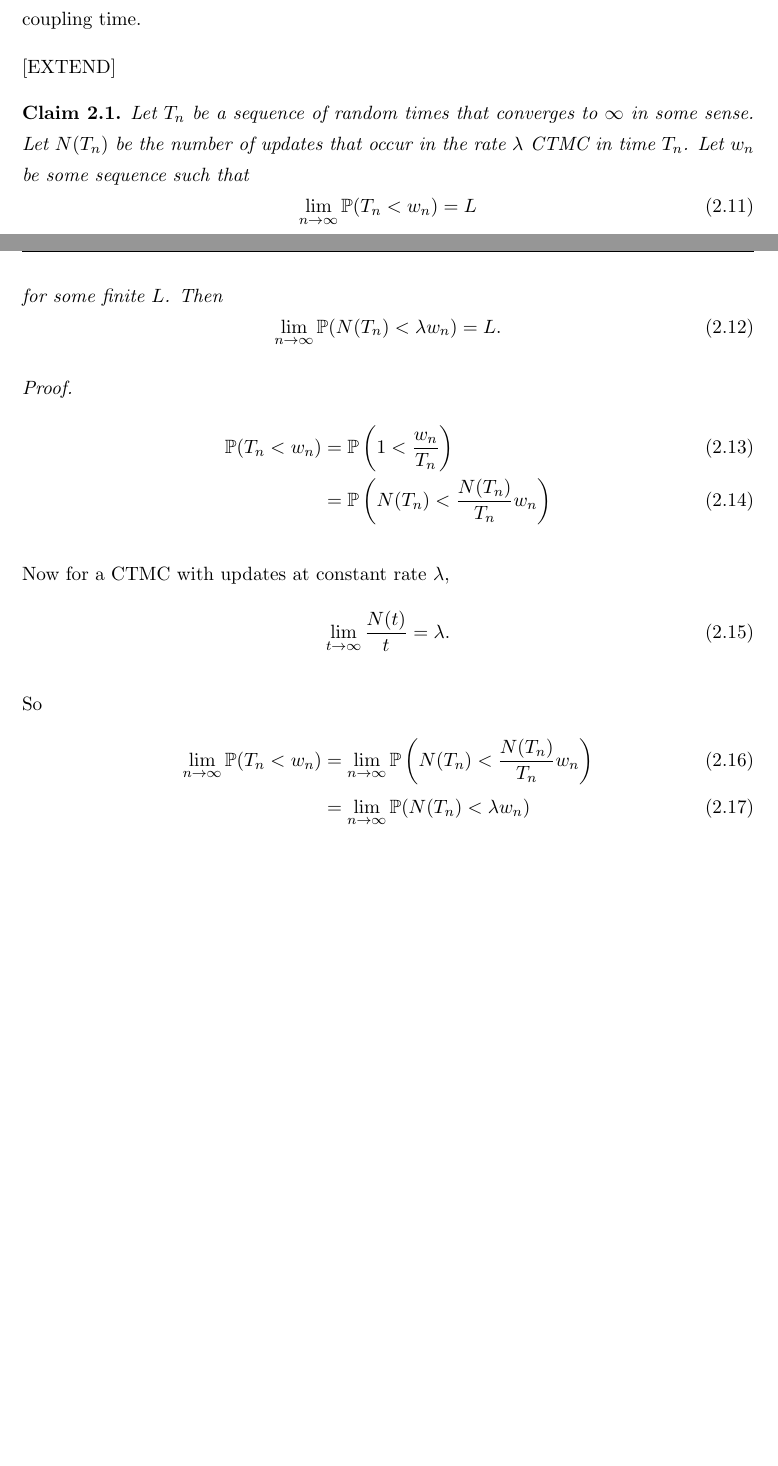
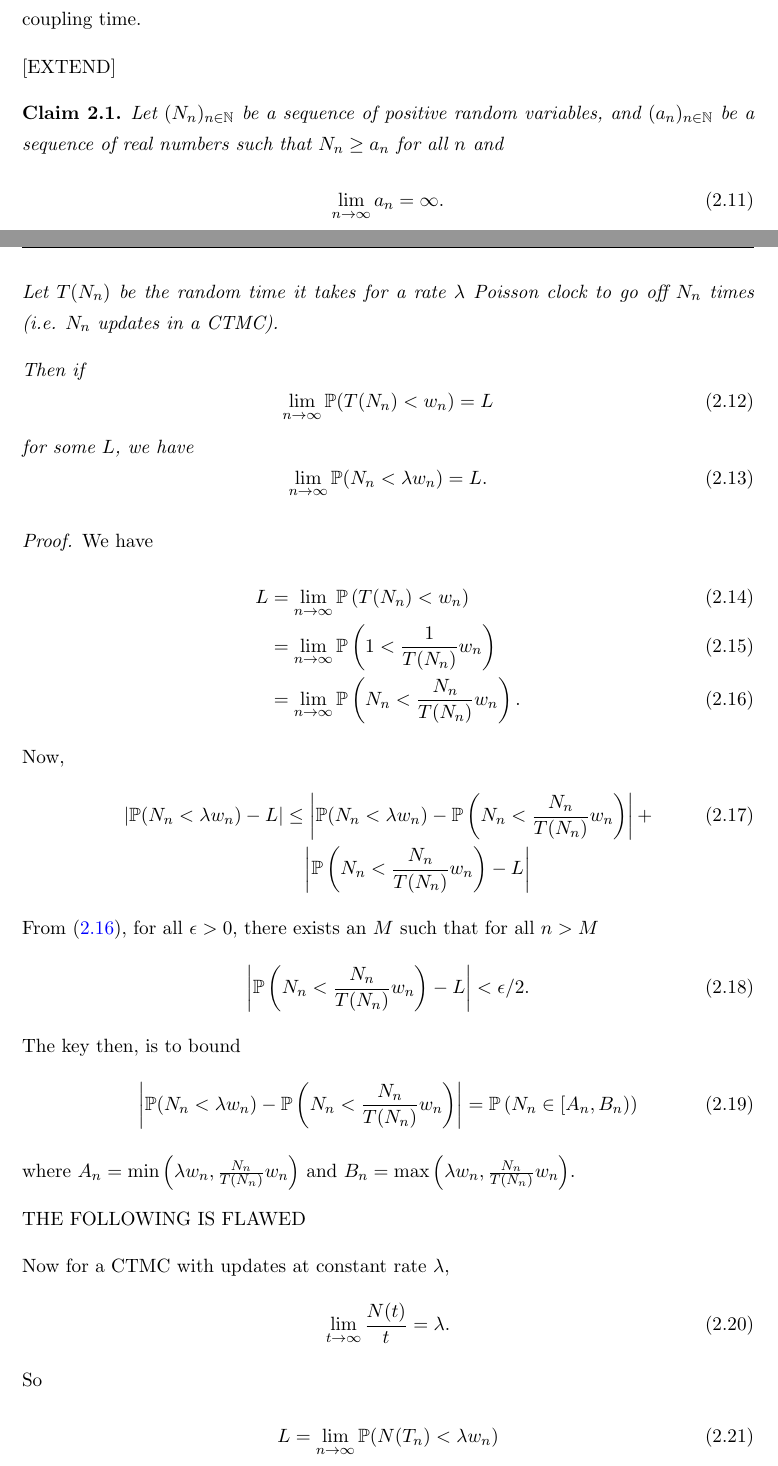
Before and after one commit to TimothyHyndman/thesis, a LaTeX thesis (main.tex, which reads Chapters/IsingCouplingTime/Introduction.tex): two parts of pages 16 and 17 of 59, joined at a grey line, cut so that both start at the same text, the shorter picture padded with empty space. Compiled offline with pdfLaTeX.

Commit message:
Improved skeleton idea for relating CT of CTMC to DTMC

```diff
--- a/Chapters/IsingCouplingTime/Introduction.tex
+++ b/Chapters/IsingCouplingTime/Introduction.tex
@@ -100,33 +100,59 @@
 	[EXTEND]
 
 	\begin{claim}
-		Let $T_n$ be a sequence of random times that converges to $\infty$ in some sense. Let $N(T_n)$ be the number of updates that occur in the rate $\lambda$ CTMC in time $T_n$. Let $w_n$ be some sequence such that
+		Let $(N_n)_{n \in \mathbb{N}}$ be a sequence of positive random variables, and $(a_n)_{n \in \mathbb{N}}$ be a sequence of real numbers such that $N_n \geq a_n$ for all $n$ and
 		\begin{equation}
-			\lim_{n \rightarrow \infty} \prob(T_n < w_n) = L
+			\lim_{n \rightarrow \infty} a_n = \infty.
 		\end{equation}
-		for some finite $L$.
-		Then
+
+		Let $T(N_n)$ be the random time it takes for a rate $\lambda$ Poisson clock to go off $N_n$ times (i.e. $N_n$ updates in a CTMC).
+
+		Then if
 		\begin{equation}
-			\lim_{n \rightarrow \infty} \prob(N(T_n) < \lambda w_n) = L.
+			\lim_{n \rightarrow \infty} \prob(T(N_n) < w_n) = L
 		\end{equation}
+		for some $L$, we have
+		\begin{equation}
+			\lim_{n \rightarrow \infty} \prob(N_n < \lambda w_n) = L.
+		\end{equation}
+
 	\end{claim}
 	\begin{proof}
+		We have
+	 	\begin{align}
+			L &= \lim_{n \rightarrow \infty} \prob\left(T(N_n) < w_n\right)\\
+			&= \lim_{n \rightarrow \infty} \prob\left(1 < \frac{1}{T(N_n)} w_n\right)\\
+			&= \lim_{n \rightarrow \infty} \prob\left(N_n < \frac{N_n}{T(N_n)} w_n\right) \label{eq:L=limprob N_n}.
+		\end{align}
+		% Now,
+		% \begin{equation}
+		% 	\lim_{n \rightarrow \infty} \frac{N_n}{T(N_n)}
+		% \end{equation}
+		Now,
 		\begin{align}
-			\prob(T_n < w_n) &= \prob\left(1 < \frac{w_n}{T_n}\right)\\
-			&= \prob\left(N(T_n) < \frac{N(T_n)}{T_n} w_n\right)
+			|\prob(N_n < \lambda w_n) - L| &\leq \left|\prob(N_n < \lambda w_n) - \prob\left(N_n < \frac{N_n}{T(N_n)} w_n\right)\right| + \\
+				&\phantom{\leq \,} \left|\prob\left(N_n < \frac{N_n}{T(N_n)} w_n\right) - L\right| \notag
 		\end{align}
+		From \eqref{eq:L=limprob N_n}, for all $\epsilon > 0$, there exists an $M$ such that for all $n > M$
+		\begin{equation}
+			\left|\prob\left(N_n < \frac{N_n}{T(N_n)} w_n\right) - L\right| < \epsilon / 2.
+		\end{equation}
+		The key then, is to bound
+		\begin{equation}
+			\left|\prob(N_n < \lambda w_n) - \prob\left(N_n < \frac{N_n}{T(N_n)} w_n\right)\right| = \prob\left(N_n \in [A_n, B_n)\right)
+		\end{equation}
+		where $A_n = \min\left(\lambda w_n, \frac{N_n}{T(N_n)} w_n \right)$ and $B_n = \max\left(\lambda w_n, \frac{N_n}{T(N_n)} w_n \right)$.
+
+		THE FOLLOWING IS FLAWED
 
 		Now for a CTMC with updates at constant rate $\lambda$,
 		\begin{equation}
 			\lim_{t \rightarrow \infty} \frac{N(t)}{t} = \lambda.
 		\end{equation}
-
 		So
 		\begin{align}
-			\lim_{n \rightarrow \infty} \prob(T_n < w_n) &= \lim_{n \rightarrow \infty} \prob\left(N(T_n) < \frac{N(T_n)}{T_n} w_n\right)\\
-			&= \lim_{n \rightarrow \infty} \prob(N(T_n) < \lambda w_n)
+			L = \lim_{n \rightarrow \infty} \prob(N(T_n) < \lambda w_n)
 		\end{align}
-
 	\end{proof}
 
 \section{Information percolation}
```
Also changed, not shown: main.pdf.
